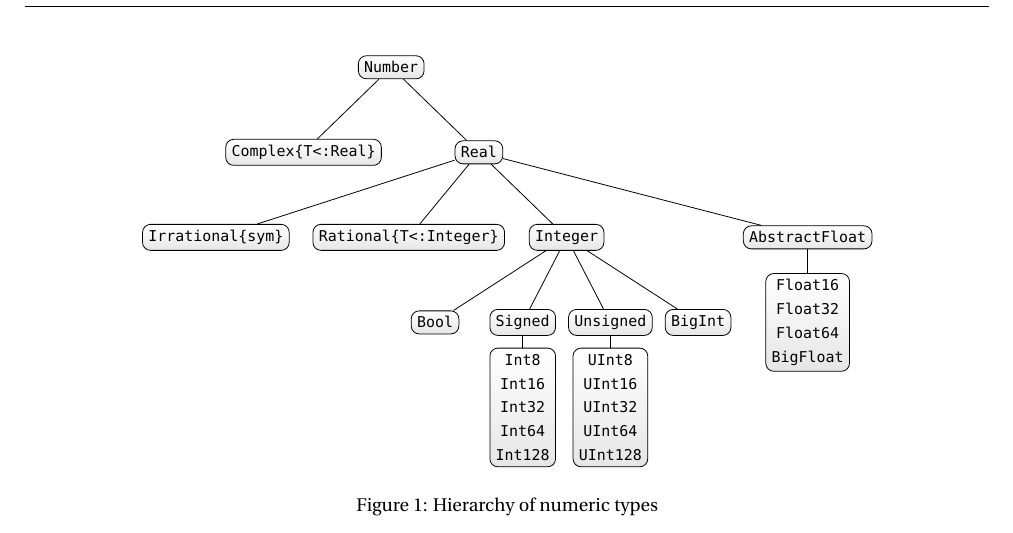
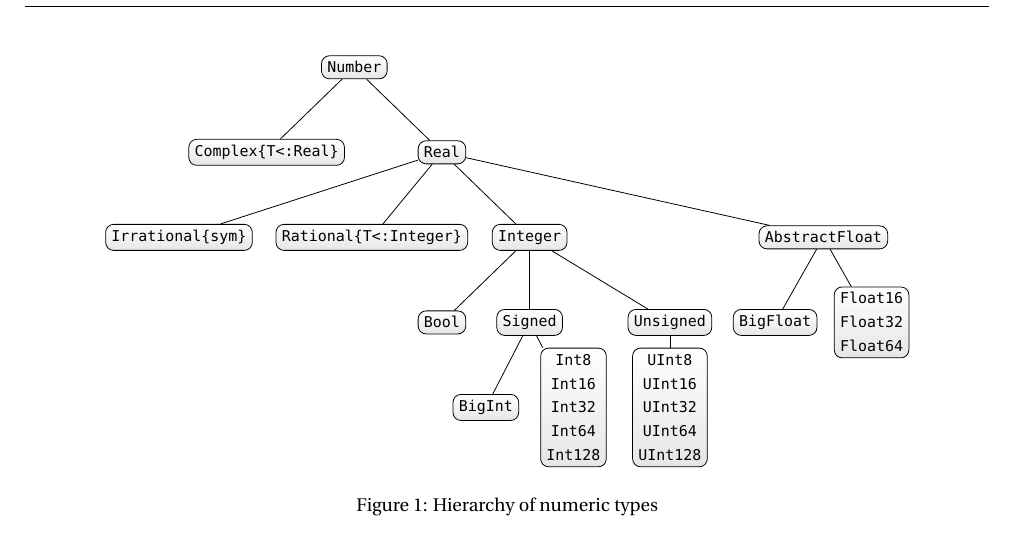
Before and after one commit to bkamins/The-Julia-Express, a LaTeX document (TeX/julia_express.tex): part of page 4 of 13, cut so that both start at the same text. Compiled offline with pdfLaTeX.

Commit message:
correct type hierarchy

```diff
--- a/TeX/julia_express.tex
+++ b/TeX/julia_express.tex
@@ -213,15 +213,16 @@ It is possible to perform calculations using arbitrary precision arithmetic, com
         child { node {Integer}
             child[sibling distance=5em]{ node {Bool} }
             child[sibling distance=5em]{ node {Signed}
+                child { node {BigInt} }
                 child { node {Int8 \\ Int16 \\ Int32 \\ Int64 \\ Int128} }
             }
-            child[sibling distance=5em]{ node {Unsigned}
+            child[sibling distance=8em]{ node {Unsigned}
                 child { node {UInt8 \\ UInt16 \\ UInt32 \\ UInt64 \\ UInt128} }
             }
-            child[sibling distance=5em]{ node {BigInt} }
         }
-        child[sibling distance=12.5em]{ node {AbstractFloat}
-            child { node {Float16 \\ Float32 \\ Float64 \\ BigFloat} }
+        child[sibling distance=14.5em]{ node {AbstractFloat}
+            child[sibling distance=5.5em]{ node {BigFloat} }
+            child[sibling distance=5.5em]{ node {Float16 \\ Float32 \\ Float64} }
         }
     };
 \end{tikzpicture}
```
